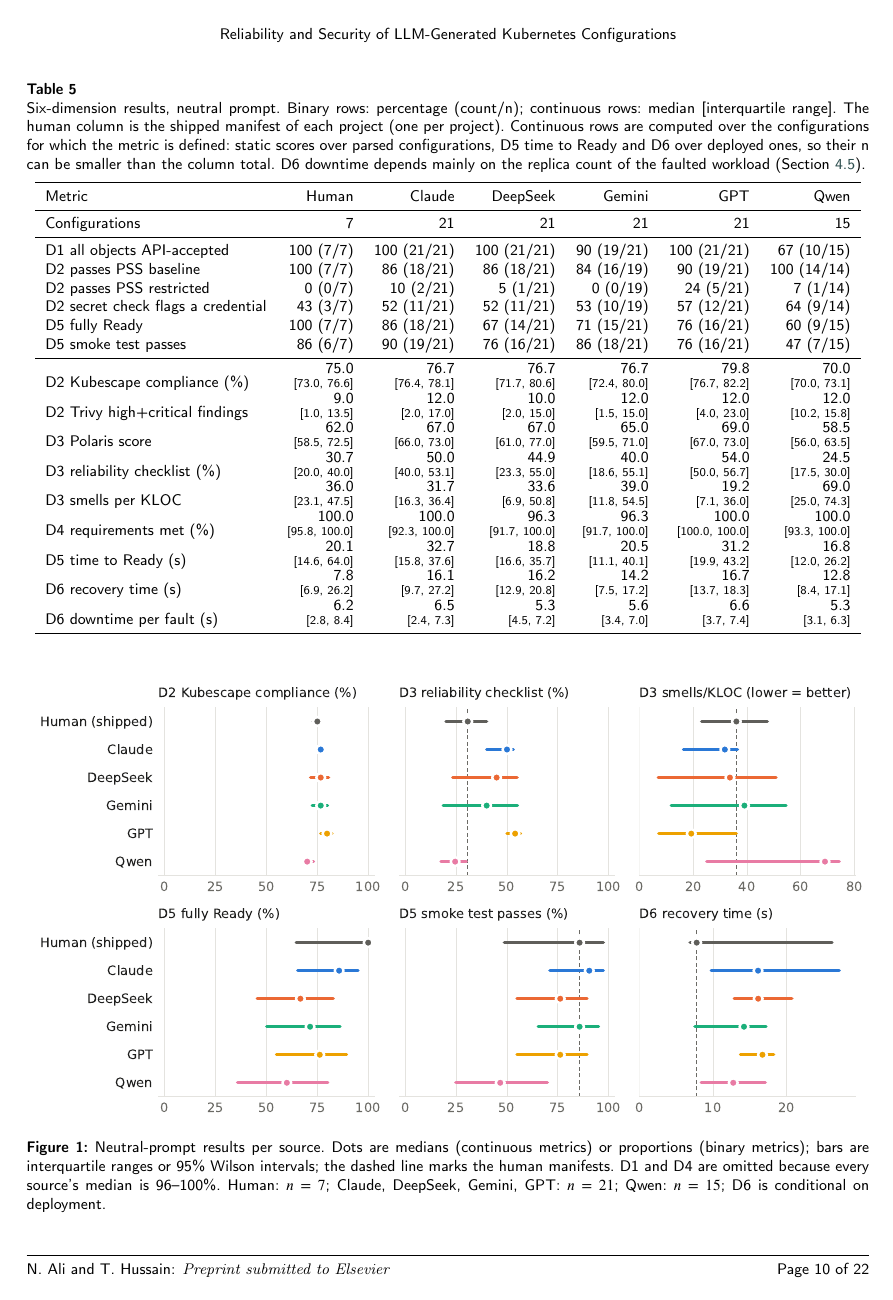
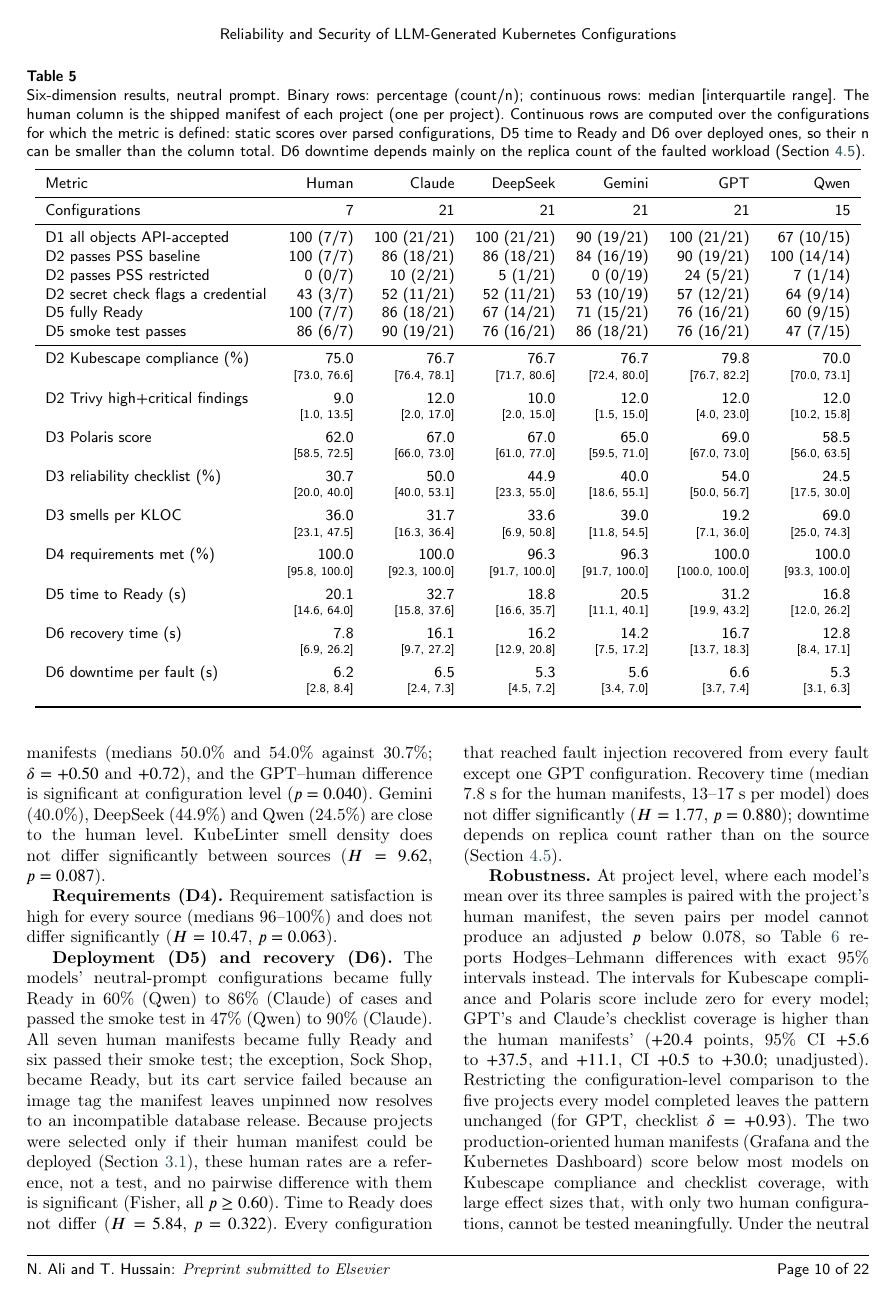
Before and after one commit to nabeedjamshedali/k8sgenbench, a LaTeX paper (paper/main.tex, which reads paper/tables/tab_overview_neutral.tex): page 11 of 23. Compiled offline with pdfLaTeX; a LaTeX package or settings file that is missing is left out.

Commit message:
Overview tables: median and interquartile range on separate rows with spacing between metrics

```diff
--- a/paper/tables/tab_overview_neutral.tex
+++ b/paper/tables/tab_overview_neutral.tex
@@ -13,15 +13,24 @@ D2 secret check flags a credential & 43 (3/7) & 52 (11/21) & 52 (11/21) & 53 (10
 D5 fully Ready & 100 (7/7) & 86 (18/21) & 67 (14/21) & 71 (15/21) & 76 (16/21) & 60 (9/15) \\
 D5 smoke test passes & 86 (6/7) & 90 (19/21) & 76 (16/21) & 86 (18/21) & 76 (16/21) & 47 (7/15) \\
 \midrule
-D2 Kubescape compliance (\%) & \shortstack[r]{75.0\\{\scriptsize[73.0, 76.6]}} & \shortstack[r]{76.7\\{\scriptsize[76.4, 78.1]}} & \shortstack[r]{76.7\\{\scriptsize[71.7, 80.6]}} & \shortstack[r]{76.7\\{\scriptsize[72.4, 80.0]}} & \shortstack[r]{79.8\\{\scriptsize[76.7, 82.2]}} & \shortstack[r]{70.0\\{\scriptsize[70.0, 73.1]}} \\
-D2 Trivy high+critical findings & \shortstack[r]{9.0\\{\scriptsize[1.0, 13.5]}} & \shortstack[r]{12.0\\{\scriptsize[2.0, 17.0]}} & \shortstack[r]{10.0\\{\scriptsize[2.0, 15.0]}} & \shortstack[r]{12.0\\{\scriptsize[1.5, 15.0]}} & \shortstack[r]{12.0\\{\scriptsize[4.0, 23.0]}} & \shortstack[r]{12.0\\{\scriptsize[10.2, 15.8]}} \\
-D3 Polaris score & \shortstack[r]{62.0\\{\scriptsize[58.5, 72.5]}} & \shortstack[r]{67.0\\{\scriptsize[66.0, 73.0]}} & \shortstack[r]{67.0\\{\scriptsize[61.0, 77.0]}} & \shortstack[r]{65.0\\{\scriptsize[59.5, 71.0]}} & \shortstack[r]{69.0\\{\scriptsize[67.0, 73.0]}} & \shortstack[r]{58.5\\{\scriptsize[56.0, 63.5]}} \\
-D3 reliability checklist (\%) & \shortstack[r]{30.7\\{\scriptsize[20.0, 40.0]}} & \shortstack[r]{50.0\\{\scriptsize[40.0, 53.1]}} & \shortstack[r]{44.9\\{\scriptsize[23.3, 55.0]}} & \shortstack[r]{40.0\\{\scriptsize[18.6, 55.1]}} & \shortstack[r]{54.0\\{\scriptsize[50.0, 56.7]}} & \shortstack[r]{24.5\\{\scriptsize[17.5, 30.0]}} \\
-D3 smells per KLOC & \shortstack[r]{36.0\\{\scriptsize[23.1, 47.5]}} & \shortstack[r]{31.7\\{\scriptsize[16.3, 36.4]}} & \shortstack[r]{33.6\\{\scriptsize[6.9, 50.8]}} & \shortstack[r]{39.0\\{\scriptsize[11.8, 54.5]}} & \shortstack[r]{19.2\\{\scriptsize[7.1, 36.0]}} & \shortstack[r]{69.0\\{\scriptsize[25.0, 74.3]}} \\
-D4 requirements met (\%) & \shortstack[r]{100.0\\{\scriptsize[95.8, 100.0]}} & \shortstack[r]{100.0\\{\scriptsize[92.3, 100.0]}} & \shortstack[r]{96.3\\{\scriptsize[91.7, 100.0]}} & \shortstack[r]{96.3\\{\scriptsize[91.7, 100.0]}} & \shortstack[r]{100.0\\{\scriptsize[100.0, 100.0]}} & \shortstack[r]{100.0\\{\scriptsize[93.3, 100.0]}} \\
-D5 time to Ready (s) & \shortstack[r]{20.1\\{\scriptsize[14.6, 64.0]}} & \shortstack[r]{32.7\\{\scriptsize[15.8, 37.6]}} & \shortstack[r]{18.8\\{\scriptsize[16.6, 35.7]}} & \shortstack[r]{20.5\\{\scriptsize[11.1, 40.1]}} & \shortstack[r]{31.2\\{\scriptsize[19.9, 43.2]}} & \shortstack[r]{16.8\\{\scriptsize[12.0, 26.2]}} \\
-D6 recovery time (s) & \shortstack[r]{7.8\\{\scriptsize[6.9, 26.2]}} & \shortstack[r]{16.1\\{\scriptsize[9.7, 27.2]}} & \shortstack[r]{16.2\\{\scriptsize[12.9, 20.8]}} & \shortstack[r]{14.2\\{\scriptsize[7.5, 17.2]}} & \shortstack[r]{16.7\\{\scriptsize[13.7, 18.3]}} & \shortstack[r]{12.8\\{\scriptsize[8.4, 17.1]}} \\
-D6 downtime per fault (s) & \shortstack[r]{6.2\\{\scriptsize[2.8, 8.4]}} & \shortstack[r]{6.5\\{\scriptsize[2.4, 7.3]}} & \shortstack[r]{5.3\\{\scriptsize[4.5, 7.2]}} & \shortstack[r]{5.6\\{\scriptsize[3.4, 7.0]}} & \shortstack[r]{6.6\\{\scriptsize[3.7, 7.4]}} & \shortstack[r]{5.3\\{\scriptsize[3.1, 6.3]}} \\
+D2 Kubescape compliance (\%) & 75.0 & 76.7 & 76.7 & 76.7 & 79.8 & 70.0 \\[-2pt]
+ & {\scriptsize[73.0, 76.6]} & {\scriptsize[76.4, 78.1]} & {\scriptsize[71.7, 80.6]} & {\scriptsize[72.4, 80.0]} & {\scriptsize[76.7, 82.2]} & {\scriptsize[70.0, 73.1]} \\ \addlinespace[3pt]
+D2 Trivy high+critical findings & 9.0 & 12.0 & 10.0 & 12.0 & 12.0 & 12.0 \\[-2pt]
+ & {\scriptsize[1.0, 13.5]} & {\scriptsize[2.0, 17.0]} & {\scriptsize[2.0, 15.0]} & {\scriptsize[1.5, 15.0]} & {\scriptsize[4.0, 23.0]} & {\scriptsize[10.2, 15.8]} \\ \addlinespace[3pt]
+D3 Polaris score & 62.0 & 67.0 & 67.0 & 65.0 & 69.0 & 58.5 \\[-2pt]
+ & {\scriptsize[58.5, 72.5]} & {\scriptsize[66.0, 73.0]} & {\scriptsize[61.0, 77.0]} & {\scriptsize[59.5, 71.0]} & {\scriptsize[67.0, 73.0]} & {\scriptsize[56.0, 63.5]} \\ \addlinespace[3pt]
+D3 reliability checklist (\%) & 30.7 & 50.0 & 44.9 & 40.0 & 54.0 & 24.5 \\[-2pt]
+ & {\scriptsize[20.0, 40.0]} & {\scriptsize[40.0, 53.1]} & {\scriptsize[23.3, 55.0]} & {\scriptsize[18.6, 55.1]} & {\scriptsize[50.0, 56.7]} & {\scriptsize[17.5, 30.0]} \\ \addlinespace[3pt]
+D3 smells per KLOC & 36.0 & 31.7 & 33.6 & 39.0 & 19.2 & 69.0 \\[-2pt]
+ & {\scriptsize[23.1, 47.5]} & {\scriptsize[16.3, 36.4]} & {\scriptsize[6.9, 50.8]} & {\scriptsize[11.8, 54.5]} & {\scriptsize[7.1, 36.0]} & {\scriptsize[25.0, 74.3]} \\ \addlinespace[3pt]
+D4 requirements met (\%) & 100.0 & 100.0 & 96.3 & 96.3 & 100.0 & 100.0 \\[-2pt]
+ & {\scriptsize[95.8, 100.0]} & {\scriptsize[92.3, 100.0]} & {\scriptsize[91.7, 100.0]} & {\scriptsize[91.7, 100.0]} & {\scriptsize[100.0, 100.0]} & {\scriptsize[93.3, 100.0]} \\ \addlinespace[3pt]
+D5 time to Ready (s) & 20.1 & 32.7 & 18.8 & 20.5 & 31.2 & 16.8 \\[-2pt]
+ & {\scriptsize[14.6, 64.0]} & {\scriptsize[15.8, 37.6]} & {\scriptsize[16.6, 35.7]} & {\scriptsize[11.1, 40.1]} & {\scriptsize[19.9, 43.2]} & {\scriptsize[12.0, 26.2]} \\ \addlinespace[3pt]
+D6 recovery time (s) & 7.8 & 16.1 & 16.2 & 14.2 & 16.7 & 12.8 \\[-2pt]
+ & {\scriptsize[6.9, 26.2]} & {\scriptsize[9.7, 27.2]} & {\scriptsize[12.9, 20.8]} & {\scriptsize[7.5, 17.2]} & {\scriptsize[13.7, 18.3]} & {\scriptsize[8.4, 17.1]} \\ \addlinespace[3pt]
+D6 downtime per fault (s) & 6.2 & 6.5 & 5.3 & 5.6 & 6.6 & 5.3 \\[-2pt]
+ & {\scriptsize[2.8, 8.4]} & {\scriptsize[2.4, 7.3]} & {\scriptsize[4.5, 7.2]} & {\scriptsize[3.4, 7.0]} & {\scriptsize[3.7, 7.4]} & {\scriptsize[3.1, 6.3]} \\ \addlinespace[3pt]
 \bottomrule
 \end{tabular}
 \end{table*}
```
Also changed, not shown: paper/tables/tab_overview_production.tex (+18 -9 lines), 1 other file.
